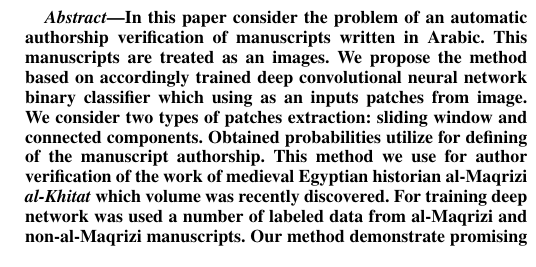
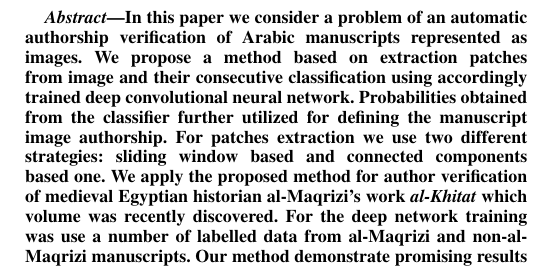
Before and after one commit to andrewbo29/al_maqrizi, a LaTeX paper (IEEEtran_elmar/elmar2016.tex): part of one column of page 1 of 4, cut so that both start at the same text. Compiled offline with pdfLaTeX.

Commit message:
Elmar's paper abstract changet a bit (typos + rephrasing) + remove auxuliary tex-related files

```diff
--- a/IEEEtran_elmar/elmar2016.tex
+++ b/IEEEtran_elmar/elmar2016.tex
@@ -42,7 +42,7 @@ Ann Arbor, Michigan, USA}
 \maketitle
 
 \begin{abstract}
-In this paper consider the problem of an automatic authorship verification of manuscripts written in Arabic. This manuscripts are treated as an images. We propose the method based on accordingly trained deep convolutional neural network binary classifier which using as an inputs patches from image. We consider two types of patches extraction: sliding window and connected components. Obtained probabilities utilize for defining of the manuscript authorship. This method we use for author verification of the work of medieval Egyptian historian al-Maqrizi \textit{al-Khitat} which volume was recently discovered. For training deep network was used a number of labeled data from al-Maqrizi and non-al-Maqrizi manuscripts. Our method demonstrate promising results in this problem and thus is a useful tool for historians and philologists working in the area of authorship verification.
+In this paper we consider a problem of an automatic authorship verification of Arabic manuscripts represented as images. We propose a method based on extraction patches from image and their consecutive classification using accordingly trained deep convolutional neural network. Probabilities obtained from the classifier further utilized for defining the manuscript image authorship. For patches extraction we use two different strategies: sliding window based and connected components based one. We apply the proposed method for author verification of medieval Egyptian historian al-Maqrizi's work \textit{al-Khitat} which volume was recently discovered. For the deep network training was use a number of labelled data from al-Maqrizi and non-al-Maqrizi manuscripts. Our method demonstrate promising results in this problem and thus it is a useful tool for historians and philologists working in the area of authorship verification.
 \end{abstract}
 
 \begin{keywords}
```
Also changed, not shown: 4 other files.
